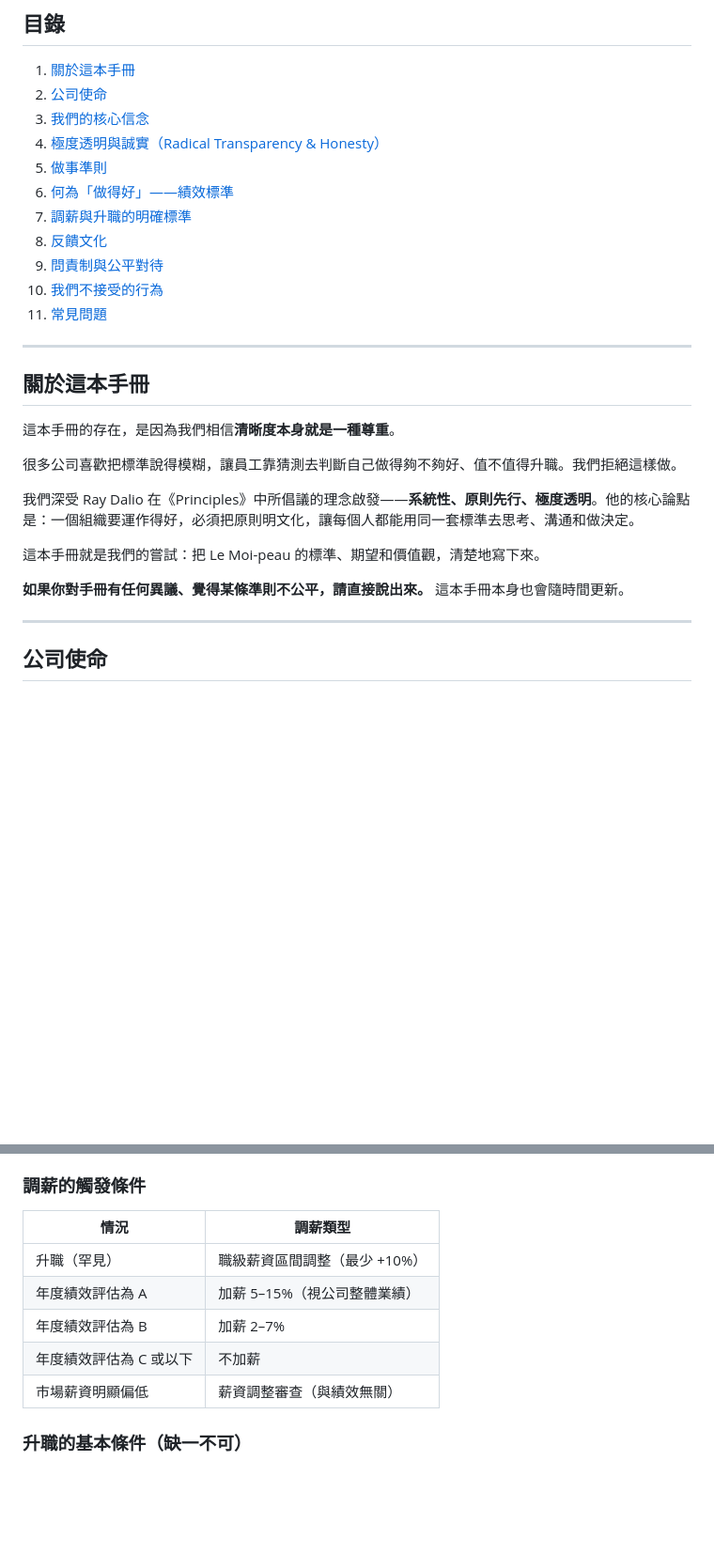
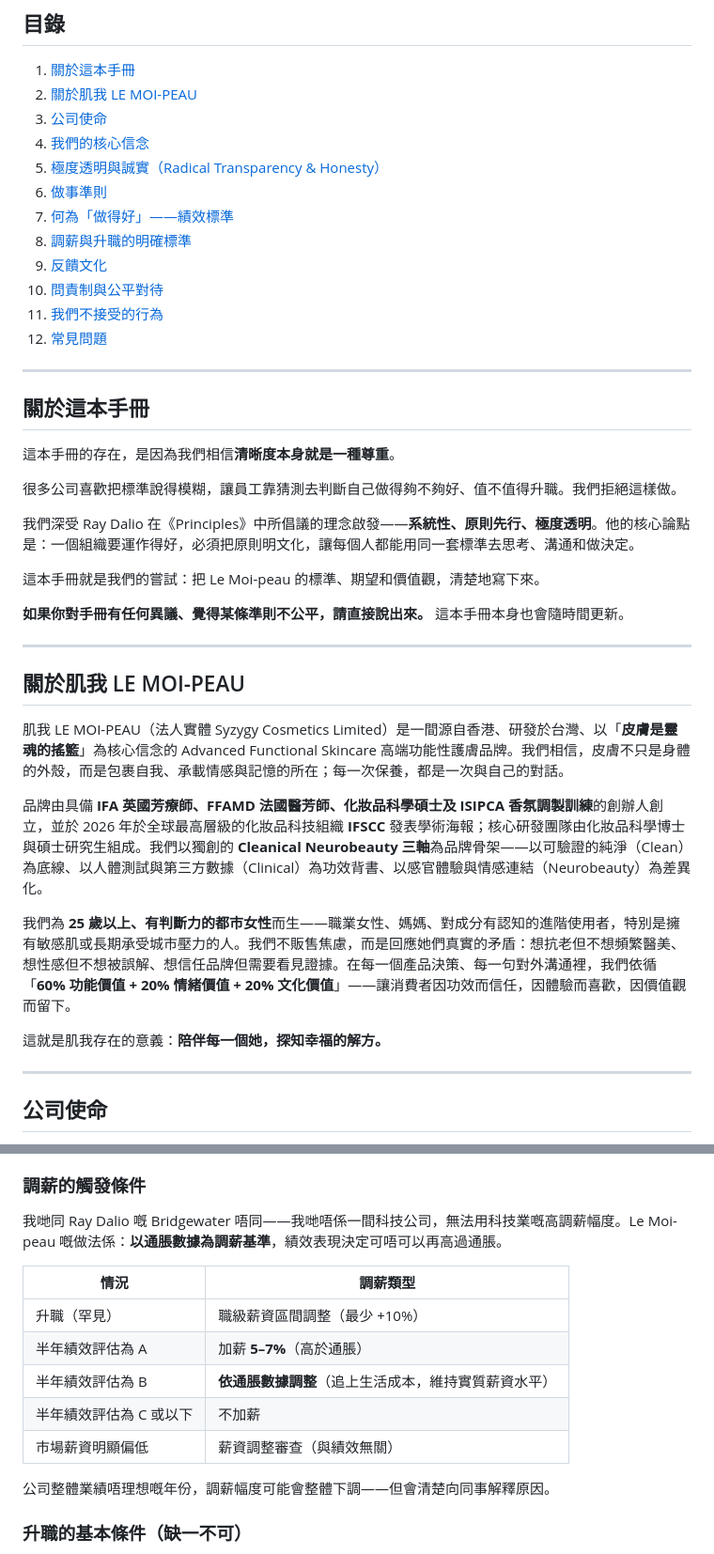
Before and after one commit to martin1271/default, a Markdown page: Le_Moi-peau_員工手冊.md, 2 parts joined by grey strips. Shown at 94% size. GitHub-like rendering; blank space fills up the shorter version.

Commit message:
Add brand intro, restore semi-annual reviews, recalibrate salary bands
- Add '關於肌我 LE MOI-PEAU' brand section after handbook preface
  (founding story, Cleanical Neurobeauty pillars, target audience,
  60/20/20 value framework)
- Restore the semi-annual formal review note removed earlier; update
  all 'annual review' references in feedback and salary tables to
  match the half-yearly cadence
- Recalibrate salary bands: explicitly note Le Moi-peau is not a tech
  company; inflation rate is the baseline; A grade = 5-7% above
  inflation, B grade = inflation match, C or below = no raise

```diff
--- a/Le_Moi-peau_員工手冊.md
+++ b/Le_Moi-peau_員工手冊.md
@@ -9,16 +9,17 @@
 ## 目錄
 
 1. [關於這本手冊](#關於這本手冊)
-2. [公司使命](#公司使命)
-3. [我們的核心信念](#我們的核心信念)
-4. [極度透明與誠實（Radical Transparency & Honesty）](#極度透明與誠實)
-5. [做事準則](#做事準則)
-6. [何為「做得好」——績效標準](#何為做得好)
-7. [調薪與升職的明確標準](#調薪與升職的明確標準)
-8. [反饋文化](#反饋文化)
-9. [問責制與公平對待](#問責制與公平對待)
-10. [我們不接受的行為](#我們不接受的行為)
-11. [常見問題](#常見問題)
+2. [關於肌我 LE MOI-PEAU](#關於肌我-le-moi-peau)
+3. [公司使命](#公司使命)
+4. [我們的核心信念](#我們的核心信念)
+5. [極度透明與誠實（Radical Transparency & Honesty）](#極度透明與誠實)
+6. [做事準則](#做事準則)
+7. [何為「做得好」——績效標準](#何為做得好)
+8. [調薪與升職的明確標準](#調薪與升職的明確標準)
+9. [反饋文化](#反饋文化)
+10. [問責制與公平對待](#問責制與公平對待)
+11. [我們不接受的行為](#我們不接受的行為)
+12. [常見問題](#常見問題)
 
 ---
 
@@ -33,6 +34,18 @@
 這本手冊就是我們的嘗試：把 Le Moi-peau 的標準、期望和價值觀，清楚地寫下來。
 
 **如果你對手冊有任何異議、覺得某條準則不公平，請直接說出來。** 這本手冊本身也會隨時間更新。
+
+---
+
+## 關於肌我 LE MOI-PEAU
+
+肌我 LE MOI-PEAU（法人實體 Syzygy Cosmetics Limited）是一間源自香港、研發於台灣、以「**皮膚是靈魂的搖籃**」為核心信念的 Advanced Functional Skincare 高端功能性護膚品牌。我們相信，皮膚不只是身體的外殼，而是包裹自我、承載情感與記憶的所在；每一次保養，都是一次與自己的對話。
+
+品牌由具備 **IFA 英國芳療師、FFAMD 法國醫芳師、化妝品科學碩士及 ISIPCA 香氛調製訓練**的創辦人創立，並於 2026 年於全球最高層級的化妝品科技組織 **IFSCC** 發表學術海報；核心研發團隊由化妝品科學博士與碩士研究生組成。我們以獨創的 **Cleanical Neurobeauty 三軸**為品牌骨架——以可驗證的純淨（Clean）為底線、以人體測試與第三方數據（Clinical）為功效背書、以感官體驗與情感連結（Neurobeauty）為差異化。
+
+我們為 **25 歲以上、有判斷力的都市女性**而生——職業女性、媽媽、對成分有認知的進階使用者，特別是擁有敏感肌或長期承受城市壓力的人。我們不販售焦慮，而是回應她們真實的矛盾：想抗老但不想頻繁醫美、想性感但不想被誤解、想信任品牌但需要看見證據。在每一個產品決策、每一句對外溝通裡，我們依循「**60% 功能價值 + 20% 情緒價值 + 20% 文化價值**」——讓消費者因功效而信任，因體驗而喜歡，因價值觀而留下。
+
+這就是肌我存在的意義：**陪伴每一個她，探知幸福的解方。**
 
 ---
 
@@ -206,13 +221,17 @@ Le Moi-peau 的團隊比較精簡，**升職的位置本來就不多**。**訂
 
 ### 調薪的觸發條件
 
+我哋同 Ray Dalio 嘅 Bridgewater 唔同——我哋唔係一間科技公司，無法用科技業嘅高調薪幅度。Le Moi-peau 嘅做法係：**以通脹數據為調薪基準**，績效表現決定可唔可以再高過通脹。
+
 | 情況 | 調薪類型 |
 |------|---------|
 | 升職（罕見） | 職級薪資區間調整（最少 +10%） |
-| 年度績效評估為 A | 加薪 5–15%（視公司整體業績） |
-| 年度績效評估為 B | 加薪 2–7% |
-| 年度績效評估為 C 或以下 | 不加薪 |
+| 半年績效評估為 A | 加薪 **5–7%**（高於通脹） |
+| 半年績效評估為 B | **依通脹數據調整**（追上生活成本，維持實質薪資水平） |
+| 半年績效評估為 C 或以下 | 不加薪 |
 | 市場薪資明顯偏低 | 薪資調整審查（與績效無關） |
+
+公司整體業績唔理想嘅年份，調薪幅度可能會整體下調——但會清楚向同事解釋原因。
 
 ### 升職的基本條件（缺一不可）
 
```
Also changed, not shown: other parts of Le_Moi-peau_員工手冊.md (+5 -3 lines).
